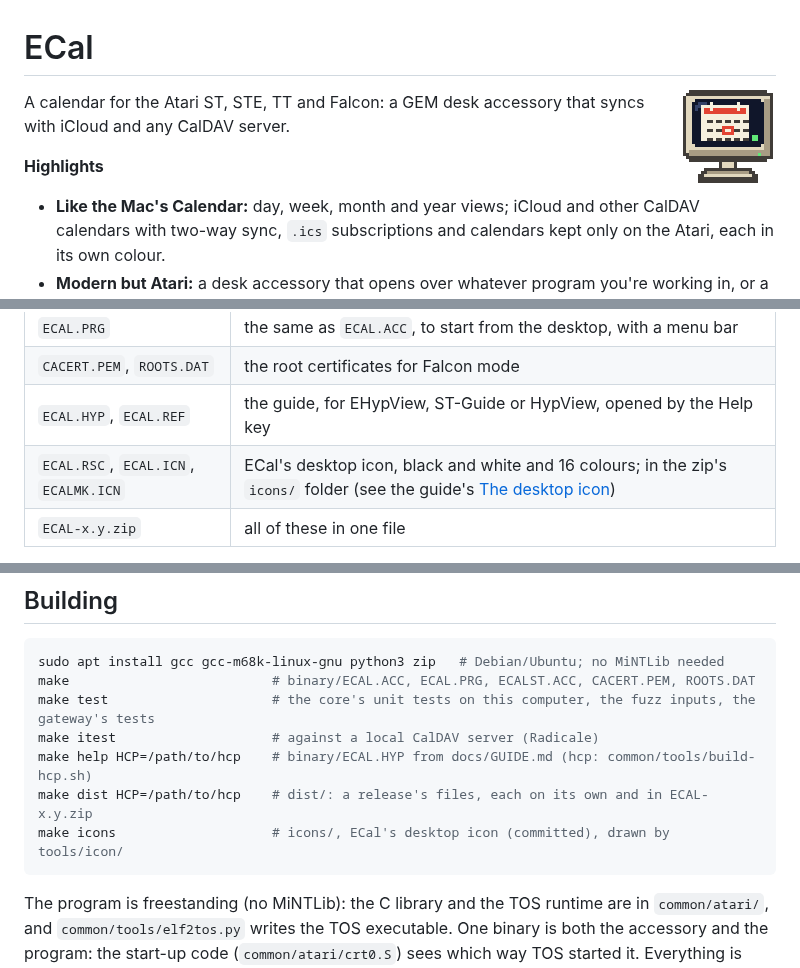
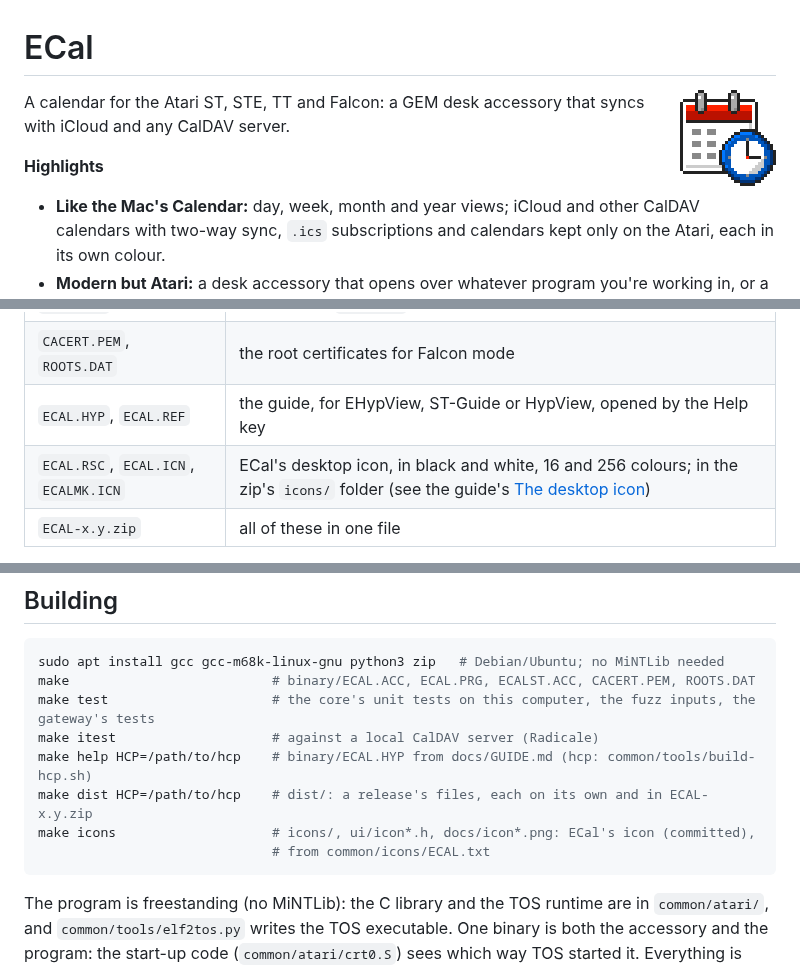
Before and after one commit to whomper/ECal, a Markdown page: README.md, 3 parts joined by grey strips. Drawn GitHub-style; pictures changed too: docs/icon.png, docs/icon16.png.

````diff
--- a/README.md
+++ b/README.md
@@ -1,6 +1,6 @@
 # ECal
 
-<img src="docs/icon16.png" width="96" align="right" alt="ECal icon: an Atari SM124-style monitor whose dark screen shows a calendar page, with a red band and two rings at the top and one day marked in red">
+<img src="docs/icon.png" width="96" align="right" alt="ECal icon: a white desk calendar with a red band and two grey rings at the top and grey day boxes, and a blue alarm clock in front of its lower right corner">
 
 A calendar for the Atari ST, STE, TT and Falcon: a GEM desk accessory that syncs with iCloud and any
 CalDAV server.
@@ -37,7 +37,7 @@ file on its own, or all of them in `ECAL-x.y.zip`.
 | `ECAL.PRG` | the same as `ECAL.ACC`, to start from the desktop, with a menu bar |
 | `CACERT.PEM`, `ROOTS.DAT` | the root certificates for Falcon mode |
 | `ECAL.HYP`, `ECAL.REF` | the guide, for EHypView, ST-Guide or HypView, opened by the Help key |
-| `ECAL.RSC`, `ECAL.ICN`, `ECALMK.ICN` | ECal's desktop icon, black and white and 16 colours; in the zip's `icons/` folder (see the guide's [The desktop icon](docs/GUIDE.md#the-desktop-icon)) |
+| `ECAL.RSC`, `ECAL.ICN`, `ECALMK.ICN` | ECal's desktop icon, in black and white, 16 and 256 colours; in the zip's `icons/` folder (see the guide's [The desktop icon](docs/GUIDE.md#the-desktop-icon)) |
 | `ECAL-x.y.zip` | all of these in one file |
 
 1. Copy `ECAL.ACC` (Falcon, TT) or `ECALST.ACC` (ST, STE; renamed to `ECAL.ACC` or not) to the root
@@ -215,7 +215,8 @@ make test                     # the core's unit tests on this computer, the fuzz
 make itest                    # against a local CalDAV server (Radicale)
 make help HCP=/path/to/hcp    # binary/ECAL.HYP from docs/GUIDE.md (hcp: common/tools/build-hcp.sh)
 make dist HCP=/path/to/hcp    # dist/: a release's files, each on its own and in ECAL-x.y.zip
-make icons                    # icons/, ECal's desktop icon (committed), drawn by tools/icon/
+make icons                    # icons/, ui/icon*.h, docs/icon*.png: ECal's icon (committed),
+                              # from common/icons/ECAL.txt
 ```
 
 The program is freestanding (no MiNTLib): the C library and the TOS runtime are in `common/atari/`,
````
Also changed, not shown: docs/GUIDE.md (+7 -5 lines), docs/icon2.png (added), 9 other files.
